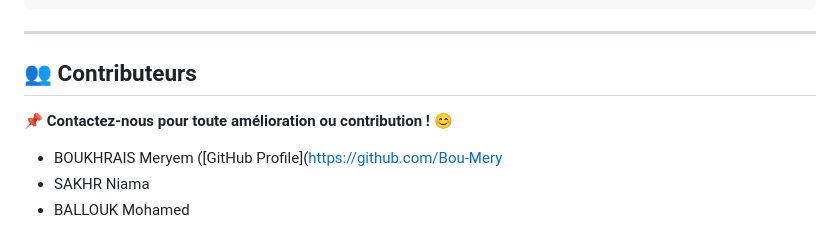
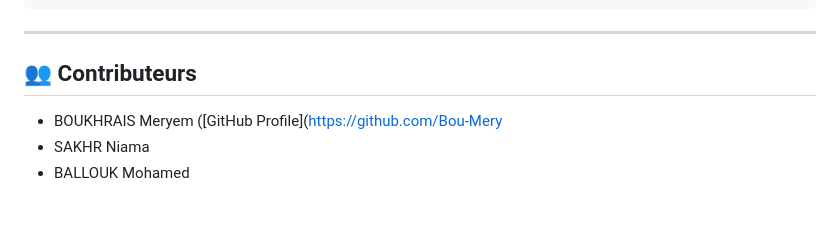
Before and after one commit to Bou-Mery/ProjetRF, a Markdown page: README.md, the part around the change. Rendered like a GitHub page; blank space fills up the shorter version.

```diff
--- a/README.md
+++ b/README.md
@@ -102,8 +102,6 @@ python assemblage.py
 
 ## 👥 Contributeurs
 
-
-📌 **Contactez-nous pour toute amélioration ou contribution !** 😊
 - BOUKHRAIS Meryem ([GitHub Profile](https://github.com/Bou-Mery
 - SAKHR Niama
 - BALLOUK Mohamed
```
